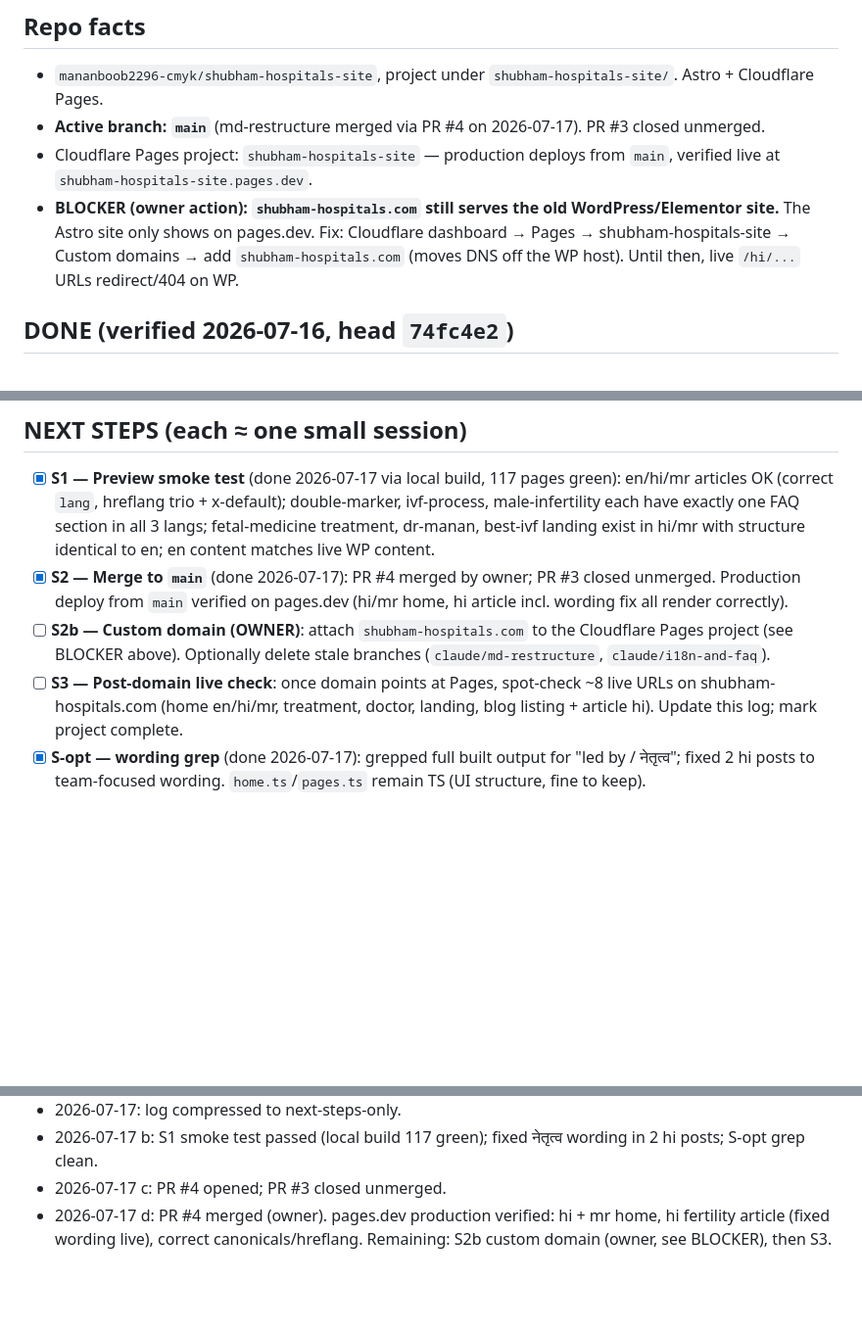
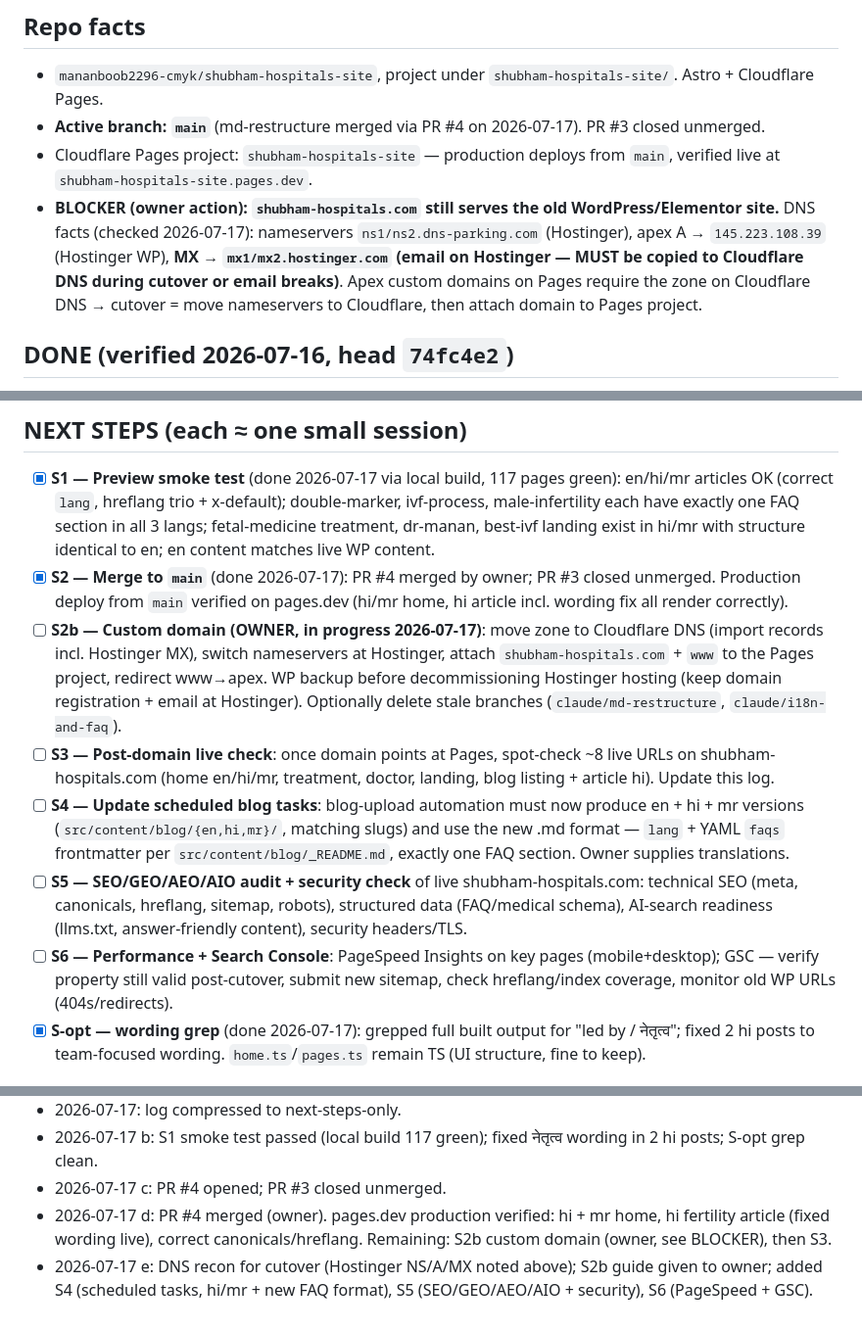
Before and after one commit to mananboob2296-cmyk/shubham-hospitals-site, a Markdown page: RESTRUCTURE-LOG.md, 3 parts joined by grey strips. Shown at 98% size. Drawn GitHub-style; blank space fills up the shorter version.

Commit message:
Log: add S4-S6 next steps + domain cutover DNS facts

```diff
--- a/RESTRUCTURE-LOG.md
+++ b/RESTRUCTURE-LOG.md
@@ -12,7 +12,7 @@ Single source of truth. New session: read ONLY this file, then do the next unche
 - `mananboob2296-cmyk/shubham-hospitals-site`, project under `shubham-hospitals-site/`. Astro + Cloudflare Pages.
 - **Active branch: `main`** (md-restructure merged via PR #4 on 2026-07-17). PR #3 closed unmerged.
 - Cloudflare Pages project: `shubham-hospitals-site` — production deploys from `main`, verified live at `shubham-hospitals-site.pages.dev`.
-- **BLOCKER (owner action): `shubham-hospitals.com` still serves the old WordPress/Elementor site.** The Astro site only shows on pages.dev. Fix: Cloudflare dashboard → Pages → shubham-hospitals-site → Custom domains → add `shubham-hospitals.com` (moves DNS off the WP host). Until then, live `/hi/...` URLs redirect/404 on WP.
+- **BLOCKER (owner action): `shubham-hospitals.com` still serves the old WordPress/Elementor site.** DNS facts (checked 2026-07-17): nameservers `ns1/ns2.dns-parking.com` (Hostinger), apex A → `145.223.108.39` (Hostinger WP), **MX → `mx1/mx2.hostinger.com` (email on Hostinger — MUST be copied to Cloudflare DNS during cutover or email breaks)**. Apex custom domains on Pages require the zone on Cloudflare DNS → cutover = move nameservers to Cloudflare, then attach domain to Pages project.
 
 ## DONE (verified 2026-07-16, head `74fc4e2`)
 Restructure complete. All content is .md collections under `src/content/{blog,treatments,landing,doctors}/{en,hi,mr}/` with `lang` + YAML `faqs` frontmatter; routes/hreflang/switcher are collection-driven; old TS modules (`treatments*.ts`, `landing.ts`, `doctors.ts`, `translated.ts`, `blog.ts`) deleted; `src/src/` cleaned; team-wording fixes applied. **All 17 blog posts translated: 17 en + 17 hi + 17 mr, matching slugs, exactly one FAQ section each.** Fresh build green: 117 pages. Blog template for owner uploads: `src/content/blog/_README.md`.
@@ -20,8 +20,11 @@ Restructure complete. All content is .md collections under `src/content/{blog,tr
 ## NEXT STEPS (each ≈ one small session)
 - [x] **S1 — Preview smoke test** (done 2026-07-17 via local build, 117 pages green): en/hi/mr articles OK (correct `lang`, hreflang trio + x-default); double-marker, ivf-process, male-infertility each have exactly one FAQ section in all 3 langs; fetal-medicine treatment, dr-manan, best-ivf landing exist in hi/mr with structure identical to en; en content matches live WP content.
 - [x] **S2 — Merge to `main`** (done 2026-07-17): PR #4 merged by owner; PR #3 closed unmerged. Production deploy from `main` verified on pages.dev (hi/mr home, hi article incl. wording fix all render correctly).
-- [ ] **S2b — Custom domain (OWNER)**: attach `shubham-hospitals.com` to the Cloudflare Pages project (see BLOCKER above). Optionally delete stale branches (`claude/md-restructure`, `claude/i18n-and-faq`).
-- [ ] **S3 — Post-domain live check**: once domain points at Pages, spot-check ~8 live URLs on shubham-hospitals.com (home en/hi/mr, treatment, doctor, landing, blog listing + article hi). Update this log; mark project complete.
+- [ ] **S2b — Custom domain (OWNER, in progress 2026-07-17)**: move zone to Cloudflare DNS (import records incl. Hostinger MX), switch nameservers at Hostinger, attach `shubham-hospitals.com` + `www` to the Pages project, redirect www→apex. WP backup before decommissioning Hostinger hosting (keep domain registration + email at Hostinger). Optionally delete stale branches (`claude/md-restructure`, `claude/i18n-and-faq`).
+- [ ] **S3 — Post-domain live check**: once domain points at Pages, spot-check ~8 live URLs on shubham-hospitals.com (home en/hi/mr, treatment, doctor, landing, blog listing + article hi). Update this log.
+- [ ] **S4 — Update scheduled blog tasks**: blog-upload automation must now produce en + hi + mr versions (`src/content/blog/{en,hi,mr}/`, matching slugs) and use the new .md format — `lang` + YAML `faqs` frontmatter per `src/content/blog/_README.md`, exactly one FAQ section. Owner supplies translations.
+- [ ] **S5 — SEO/GEO/AEO/AIO audit + security check** of live shubham-hospitals.com: technical SEO (meta, canonicals, hreflang, sitemap, robots), structured data (FAQ/medical schema), AI-search readiness (llms.txt, answer-friendly content), security headers/TLS.
+- [ ] **S6 — Performance + Search Console**: PageSpeed Insights on key pages (mobile+desktop); GSC — verify property still valid post-cutover, submit new sitemap, check hreflang/index coverage, monitor old WP URLs (404s/redirects).
 - [x] **S-opt — wording grep** (done 2026-07-17): grepped full built output for "led by / नेतृत्व"; fixed 2 hi posts to team-focused wording. `home.ts`/`pages.ts` remain TS (UI structure, fine to keep).
 
 ## Session log
@@ -32,3 +35,4 @@ Restructure complete. All content is .md collections under `src/content/{blog,tr
 - 2026-07-17 b: S1 smoke test passed (local build 117 green); fixed नेतृत्व wording in 2 hi posts; S-opt grep clean.
 - 2026-07-17 c: PR #4 opened; PR #3 closed unmerged.
 - 2026-07-17 d: PR #4 merged (owner). pages.dev production verified: hi + mr home, hi fertility article (fixed wording live), correct canonicals/hreflang. Remaining: S2b custom domain (owner, see BLOCKER), then S3.
+- 2026-07-17 e: DNS recon for cutover (Hostinger NS/A/MX noted above); S2b guide given to owner; added S4 (scheduled tasks, hi/mr + new FAQ format), S5 (SEO/GEO/AEO/AIO + security), S6 (PageSpeed + GSC).
```
